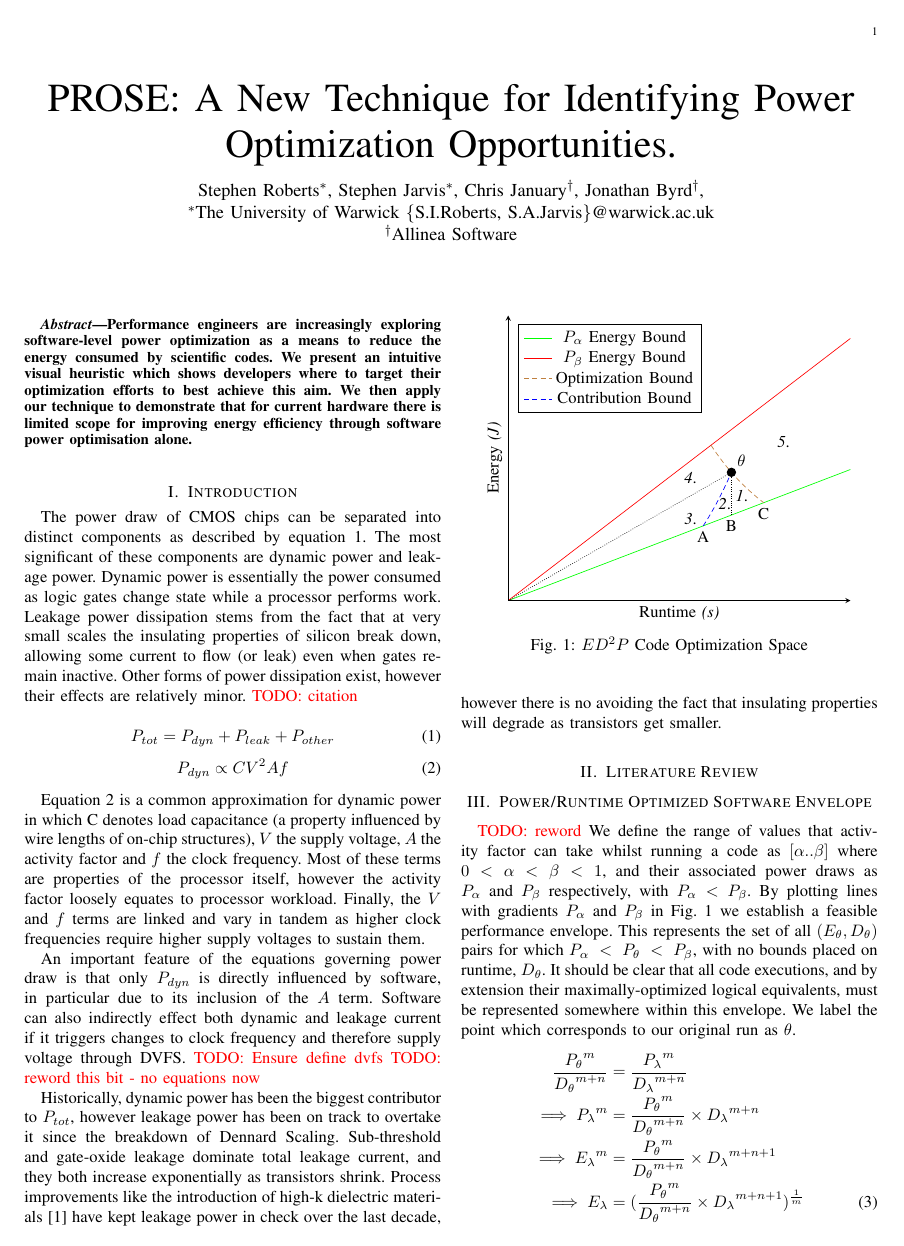
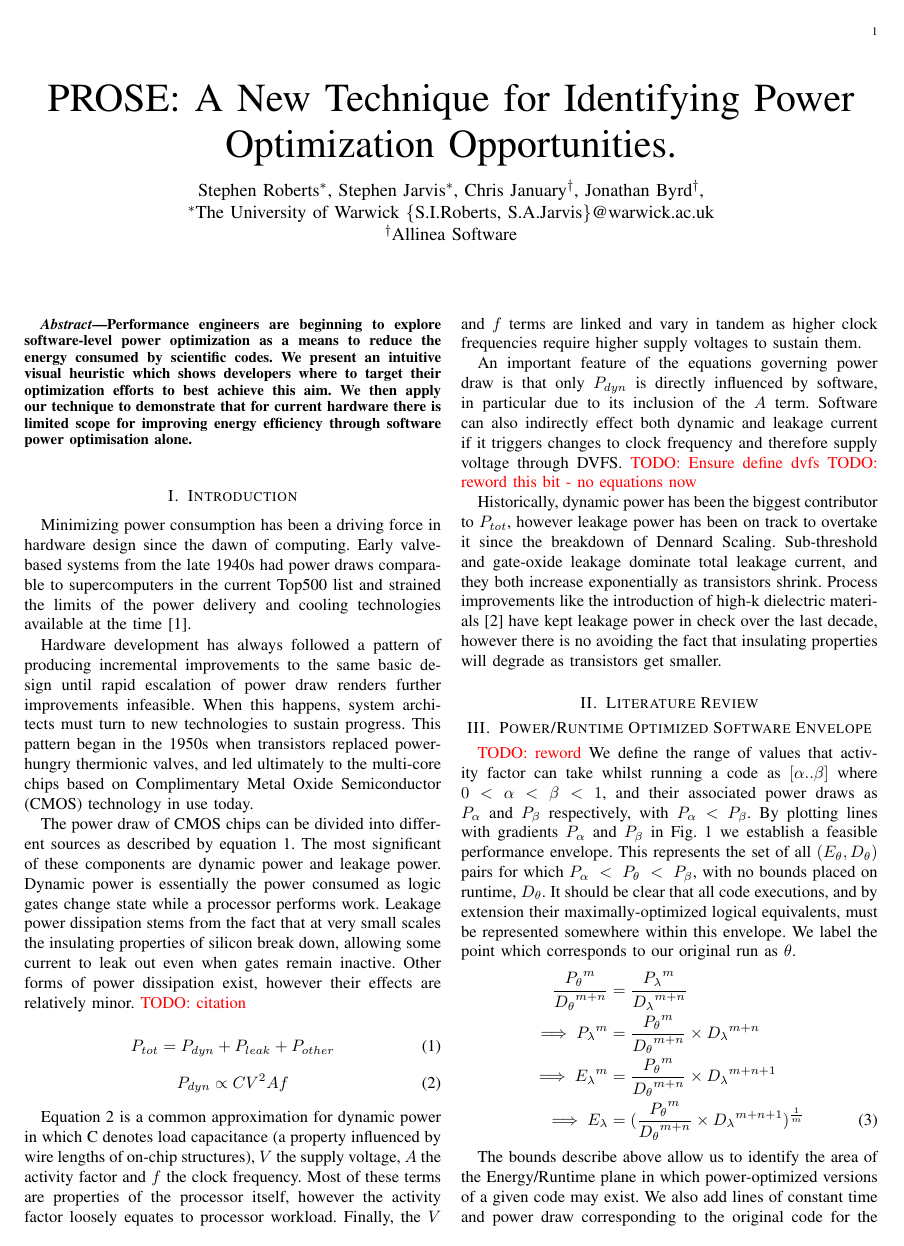
Before and after one commit to csrhau/iconoclast-paper, a LaTeX paper (paper.tex, which reads tex/abstract.tex, tex/introduction.tex): page 1 of 2. Compiled offline with pdfLaTeX.

Commit message:
Minor textual stuff

```diff
--- a/tex/abstract.tex
+++ b/tex/abstract.tex
@@ -1,3 +1,3 @@
 \begin{abstract}
-Performance engineers are increasingly exploring software-level power optimization as a means to reduce the energy consumed by scientific codes. We present an intuitive visual heuristic which shows developers where to target their optimization efforts to best achieve this aim. We then apply our technique to demonstrate that for current hardware there is limited scope for improving energy efficiency through software power optimisation alone.
+Performance engineers are beginning to explore software-level power optimization as a means to reduce the energy consumed by scientific codes. We present an intuitive visual heuristic which shows developers where to target their optimization efforts to best achieve this aim. We then apply our technique to demonstrate that for current hardware there is limited scope for improving energy efficiency through software power optimisation alone.
 \end{abstract}
--- a/tex/introduction.tex
+++ b/tex/introduction.tex
@@ -1,6 +1,10 @@
 \section{Introduction}
 
-The power draw of CMOS chips can be separated into distinct components as described by equation~\ref{eq:totpwr}. The most significant of these components are dynamic power and leakage power. Dynamic power is essentially the power consumed as logic gates change state while a processor performs work. Leakage power dissipation stems from the fact that at very small scales the insulating properties of silicon break down, allowing some current to flow (or leak) even when gates remain inactive. Other forms of power dissipation exist, however their effects are relatively minor. \todo{citation}
+Minimizing power consumption has been a driving force in hardware design since the dawn of computing. Early valve-based systems from the late 1940s had power draws comparable to supercomputers in the current Top500 list and strained the limits of the power delivery and cooling technologies available at the time~\cite{birnbaum:2000aa}.
+
+Hardware development has always followed a pattern of producing incremental improvements to the same basic design until rapid escalation of power draw renders further improvements infeasible. When this happens, system architects must turn to new technologies to sustain progress. This pattern began in the 1950s when transistors replaced power-hungry thermionic valves, and led ultimately to the multi-core chips based on Complimentary Metal Oxide Semiconductor (CMOS) technology in use today.
+
+The power draw of CMOS chips can be divided into different sources as described by equation~\ref{eq:totpwr}. The most significant of these components are dynamic power and leakage power. Dynamic power is essentially the power consumed as logic gates change state while a processor performs work. Leakage power dissipation stems from the fact that at very small scales the insulating properties of silicon break down, allowing some current to leak out even when gates remain inactive. Other forms of power dissipation exist, however their effects are relatively minor. \todo{citation}
 
 
 \begin{equation}
```
